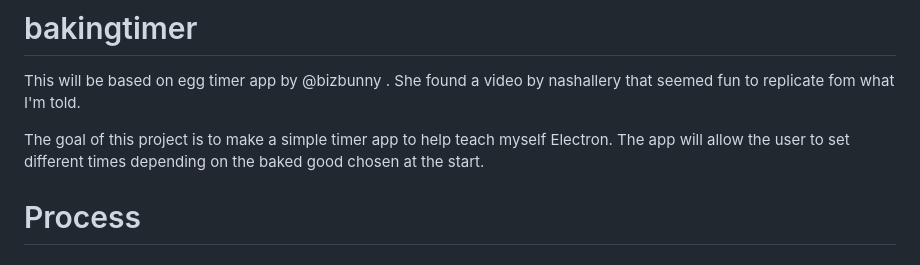
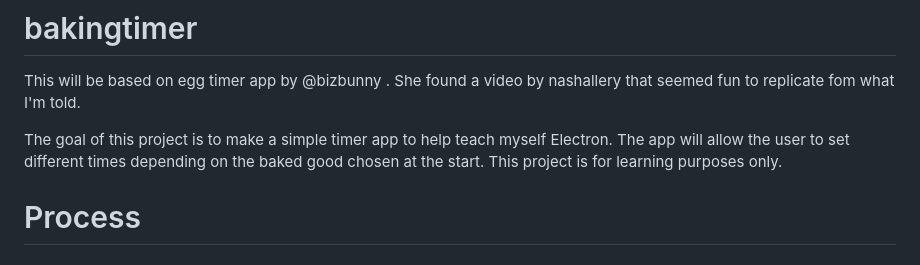
Before and after one commit to ViLinh27/bakingtimer, a Markdown page: README.md, the part around the change. Rendered like a GitHub page.

Commit message:
update documentation

```diff
--- a/README.md
+++ b/README.md
@@ -2,7 +2,7 @@
 
 This will be based on egg timer app by @bizbunny . She found a video by nashallery that seemed fun to replicate fom what I'm told.
 
-The goal of this project is to make a simple timer app to help teach myself Electron. The app will allow the user to set different times depending on the baked good chosen at the start.
+The goal of this project is to make a simple timer app to help teach myself Electron. The app will allow the user to set different times depending on the baked good chosen at the start. This project is for learning purposes only.
 
 # Process
 
```
